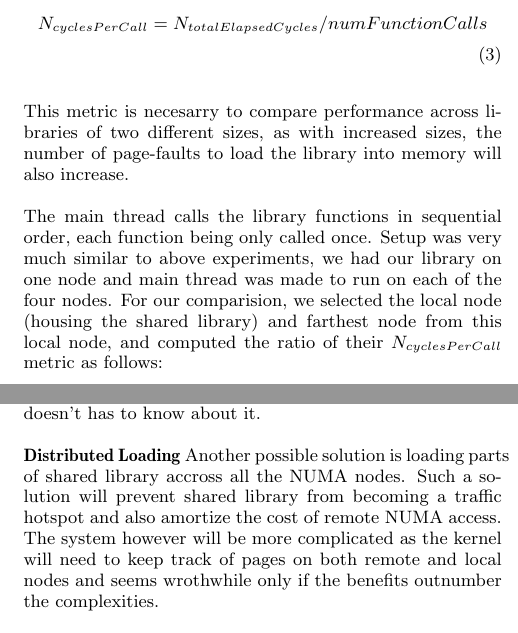
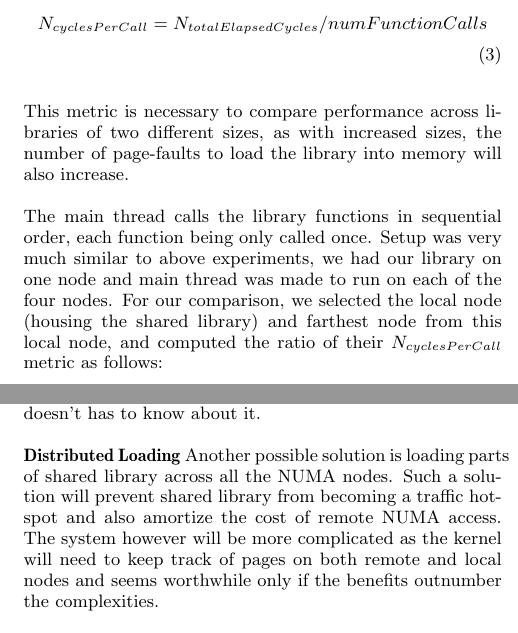
Before and after one commit to sud03r/numa-experiments, a LaTeX paper (doc/project.tex, which reads doc/evaluation.tex, doc/future-work.tex): two parts of the columns of pages 5 and 6 of 7, joined at a grey line, cut so that both start at the same text. Compiled offline with pdfLaTeX.

Commit message:
Spell checks

```diff
--- a/doc/evaluation.tex
+++ b/doc/evaluation.tex
@@ -119,12 +119,12 @@ To measure this impact we introduce the following metric:
 N_{cyclesPerCall} =  N_{totalElapsedCycles} / numFunctionCalls
 \end{dmath}
 
-This metric is necesarry to compare performance across libraries of two different sizes, as with increased sizes, the number
+This metric is necessary to compare performance across libraries of two different sizes, as with increased sizes, the number
 of page-faults to load the library into memory will also increase.
 
 The main thread calls the library functions in sequential order, each function being only called once.
 Setup was very much similar to above experiments, we had our library on one node and main thread was made to run on
-each of the four nodes. For our comparision, we selected the local node (housing the shared library) and farthest node
+each of the four nodes. For our comparison, we selected the local node (housing the shared library) and farthest node
 from this local node, and computed the ratio of their $N_{cyclesPerCall}$ metric as follows:
 \begin{dmath}
 \label{eqn:slowdown}
--- a/doc/future-work.tex
+++ b/doc/future-work.tex
@@ -27,10 +27,10 @@ problem for shared code as it is read-only. The kernel will however, still need
 of them undergo a page-fault. The advantage being the system can be implemented transparently in the
 kernel and the programmer doesn't has to know about it.
 
-\textbf{Distributed Loading} Another possible solution is loading parts of shared library accross all the
-NUMA nodes. Such a solution will prevent shared library from becoming a traffic hotspot and also amortize
+\textbf{Distributed Loading} Another possible solution is loading parts of shared library across all the
+NUMA nodes. Such a solution will prevent shared library from becoming a traffic hot-spot and also amortize
 the cost of remote NUMA access. The system however will be more complicated as the kernel will need to
-keep track of pages on both remote and local nodes and seems wrothwhile only if the benefits outnumber the
+keep track of pages on both remote and local nodes and seems worthwhile only if the benefits outnumber the
 complexities.
 
 In our future works, we aim to further explore these ideas and implement some of these and present the
```
Also changed, not shown: doc/experimental-setup.tex (+3 -3 lines), doc/introduction.tex (+1 -1 lines), doc/evaluation.tex (10 more changed lines).
